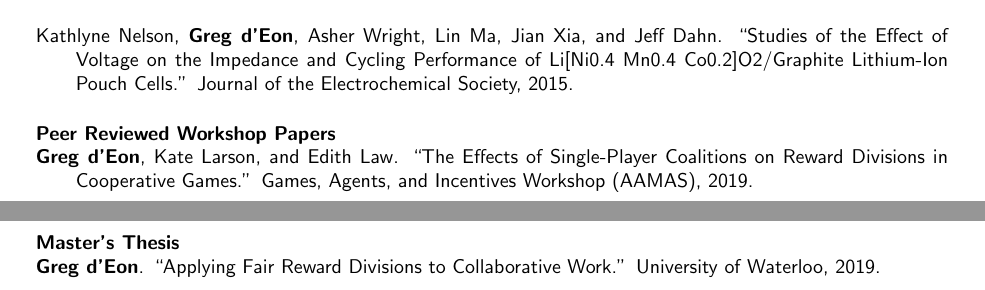
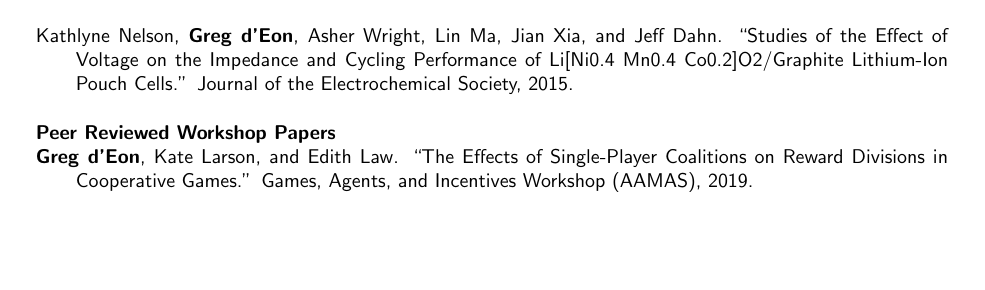
Before and after one commit to gregdeon/gregdeon.github.io, a LaTeX CV (cv/cv.tex): two parts of pages 1 and 2 of 5 before the commit and part of page 1 of 4 after it, the two joined at a grey line, cut so that both start at the same text, the shorter picture padded with empty space. Compiled offline with pdfLaTeX.

```diff
--- a/cv/cv.tex
+++ b/cv/cv.tex
@@ -151,17 +142,7 @@
 			Kate Larson,
 			and Edith Law.
             ``The Effects of Single-Player Coalitions on Reward Divisions in Cooperative Games.''
-            Games, Agents, and Incentives Workshop (AAMAS), 2019.
- \\\\
-
-        \end{tabularx}
-	\begin{tabularx}{\textwidth}{X}
-		\textbf{Master's Thesis} \\
-            \hangpara{2em}{1}%
-			\textbf{Greg d'Eon}.
-            ``Applying Fair Reward Divisions to Collaborative Work.''
-            University of Waterloo, 2019.
- \\\\
+Games, Agents, and Incentives Workshop (AAMAS), 2019.  \\\\
 
         \end{tabularx}
 \end{center}
```
Also changed, not shown: cv/cv_template.tex (+1 -1 lines), template/publications.yaml (+1 -0 lines), files/cv.pdf, cv/cv.tex (25 more changed lines), 2 other files.
